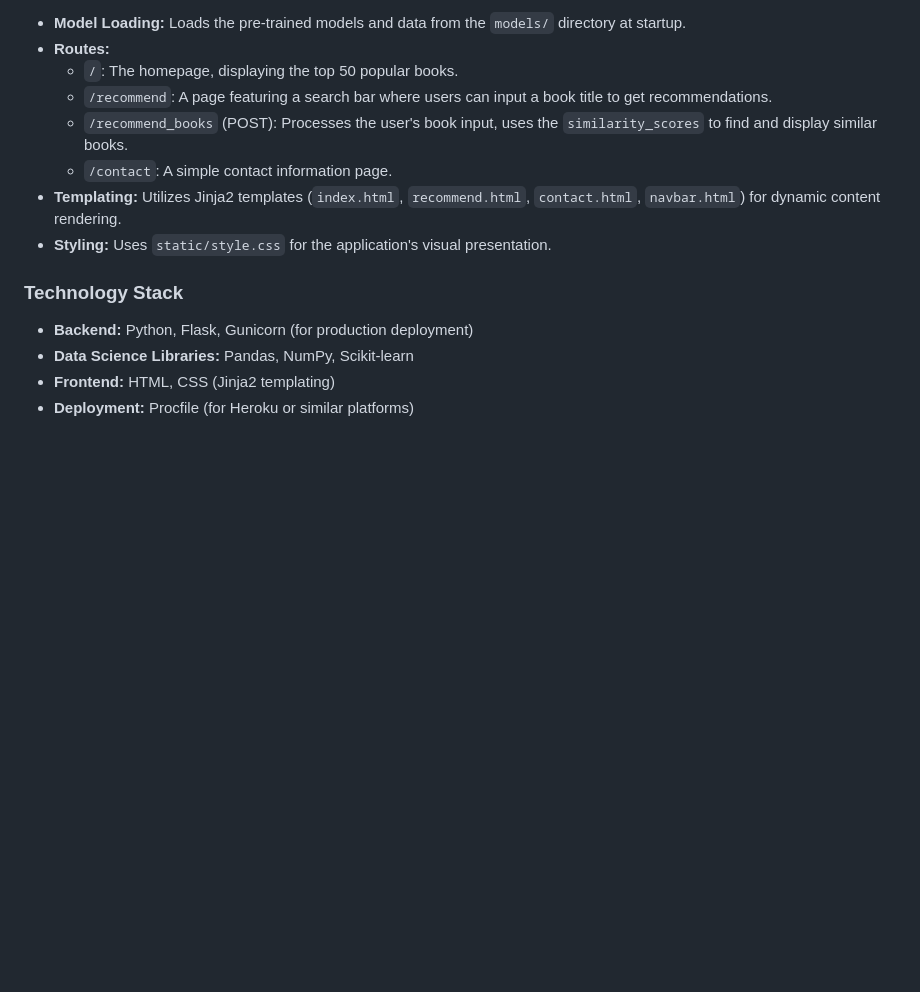
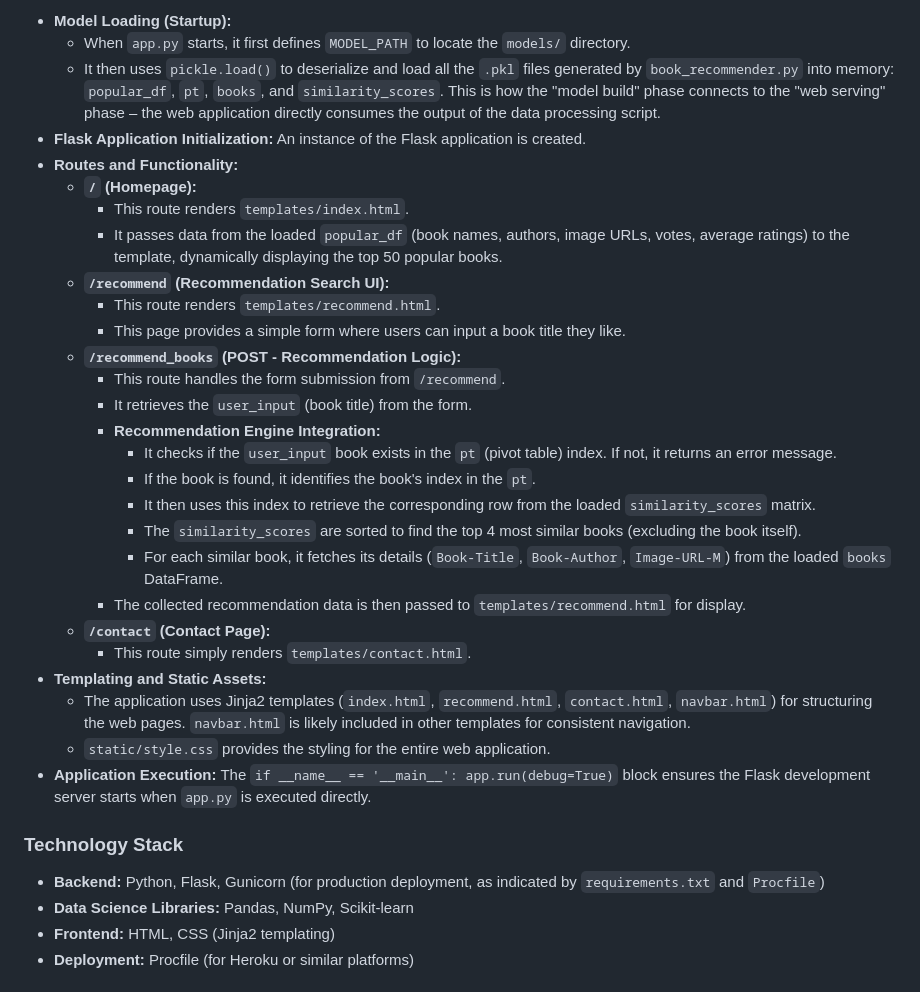
Before and after one commit to jamilEmon/book-recommender-system, a Markdown page: README.md, the part around one of its changes. Drawn GitHub-style; blank space fills up the shorter version.

```diff
--- a/README.md
+++ b/README.md
@@ -25,16 +35,35 @@ This Flask application serves as the user interface for the book recommender.
 
-*   **Model Loading:** Loads the pre-trained models and data from the `models/` directory at startup.
-*   **Routes:**
-    *   `/`: The homepage, displaying the top 50 popular books.
-    *   `/recommend`: A page featuring a search bar where users can input a book title to get recommendations.
-    *   `/recommend_books` (POST): Processes the user's book input, uses the `similarity_scores` to find and display similar books.
-    *   `/contact`: A simple contact information page.
-*   **Templating:** Utilizes Jinja2 templates (`index.html`, `recommend.html`, `contact.html`, `navbar.html`) for dynamic content rendering.
-*   **Styling:** Uses `static/style.css` for the application's visual presentation.
+*   **Model Loading (Startup):**
+    *   When `app.py` starts, it first defines `MODEL_PATH` to locate the `models/` directory.
+    *   It then uses `pickle.load()` to deserialize and load all the `.pkl` files generated by `book_recommender.py` into memory: `popular_df`, `pt`, `books`, and `similarity_scores`. This is how the "model build" phase connects to the "web serving" phase – the web application directly consumes the output of the data processing script.
+*   **Flask Application Initialization:** An instance of the Flask application is created.
+*   **Routes and Functionality:**
+    *   **`/` (Homepage):**
+        *   This route renders `templates/index.html`.
+        *   It passes data from the loaded `popular_df` (book names, authors, image URLs, votes, average ratings) to the template, dynamically displaying the top 50 popular books.
+    *   **`/recommend` (Recommendation Search UI):**
+        *   This route renders `templates/recommend.html`.
+        *   This page provides a simple form where users can input a book title they like.
+    *   **`/recommend_books` (POST - Recommendation Logic):**
+        *   This route handles the form submission from `/recommend`.
+        *   It retrieves the `user_input` (book title) from the form.
+        *   **Recommendation Engine Integration:**
+            *   It checks if the `user_input` book exists in the `pt` (pivot table) index. If not, it returns an error message.
+            *   If the book is found, it identifies the book's index in the `pt`.
+            *   It then uses this index to retrieve the corresponding row from the loaded `similarity_scores` matrix.
+            *   The `similarity_scores` are sorted to find the top 4 most similar books (excluding the book itself).
+            *   For each similar book, it fetches its details (`Book-Title`, `Book-Author`, `Image-URL-M`) from the loaded `books` DataFrame.
+        *   The collected recommendation data is then passed to `templates/recommend.html` for display.
+    *   **`/contact` (Contact Page):**
+        *   This route simply renders `templates/contact.html`.
+*   **Templating and Static Assets:**
+    *   The application uses Jinja2 templates (`index.html`, `recommend.html`, `contact.html`, `navbar.html`) for structuring the web pages. `navbar.html` is likely included in other templates for consistent navigation.
+    *   `static/style.css` provides the styling for the entire web application.
+*   **Application Execution:** The `if __name__ == '__main__': app.run(debug=True)` block ensures the Flask development server starts when `app.py` is executed directly.
 
 ### Technology Stack
 
-*   **Backend:** Python, Flask, Gunicorn (for production deployment)
+*   **Backend:** Python, Flask, Gunicorn (for production deployment, as indicated by `requirements.txt` and `Procfile`)
 *   **Data Science Libraries:** Pandas, NumPy, Scikit-learn
 *   **Frontend:** HTML, CSS (Jinja2 templating)
 *   **Deployment:** Procfile (for Heroku or similar platforms)
```
Also changed, not shown: other parts of README.md (+28 -68 lines).
